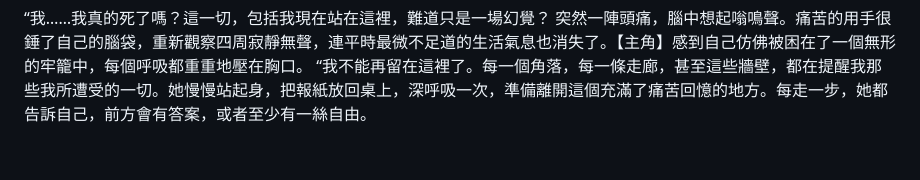
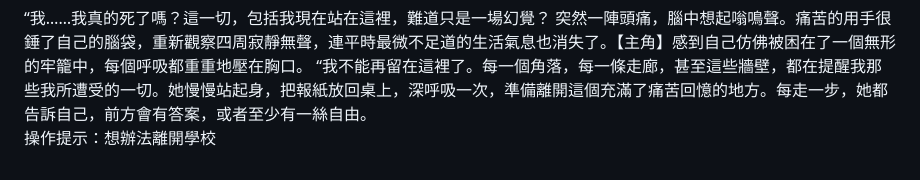
Before and after one commit to NaoCoding/Interactive-Fiction-Engine.c, a Markdown page: script/Part_two.md, the part around the change. Drawn GitHub-style.

```diff
--- a/script/Part_two.md
+++ b/script/Part_two.md
@@ -83,3 +83,4 @@
 “我……我真的死了嗎？這一切，包括我現在站在這裡，難道只是一場幻覺？
 突然一陣頭痛，腦中想起嗡鳴聲。痛苦的用手很錘了自己的腦袋，重新觀察四周寂靜無聲，連平時最微不足道的生活氣息也消失了。【主角】感到自己仿佛被困在了一個無形的牢籠中，每個呼吸都重重地壓在胸口。
 “我不能再留在這裡了。每一個角落，每一條走廊，甚至這些牆壁，都在提醒我那些我所遭受的一切。她慢慢站起身，把報紙放回桌上，深呼吸一次，準備離開這個充滿了痛苦回憶的地方。每走一步，她都告訴自己，前方會有答案，或者至少有一絲自由。
+操作提示：想辦法離開學校
```
